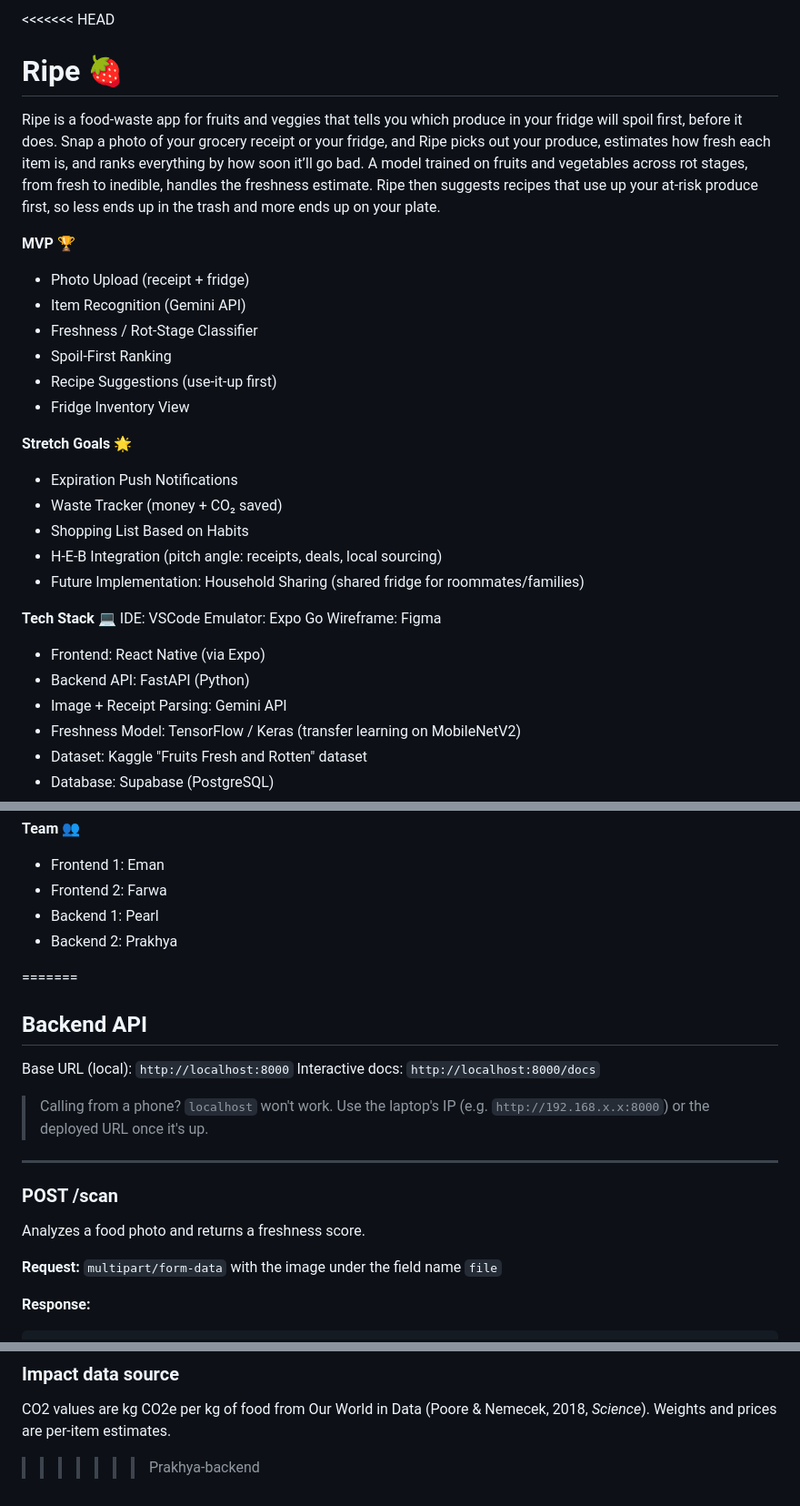
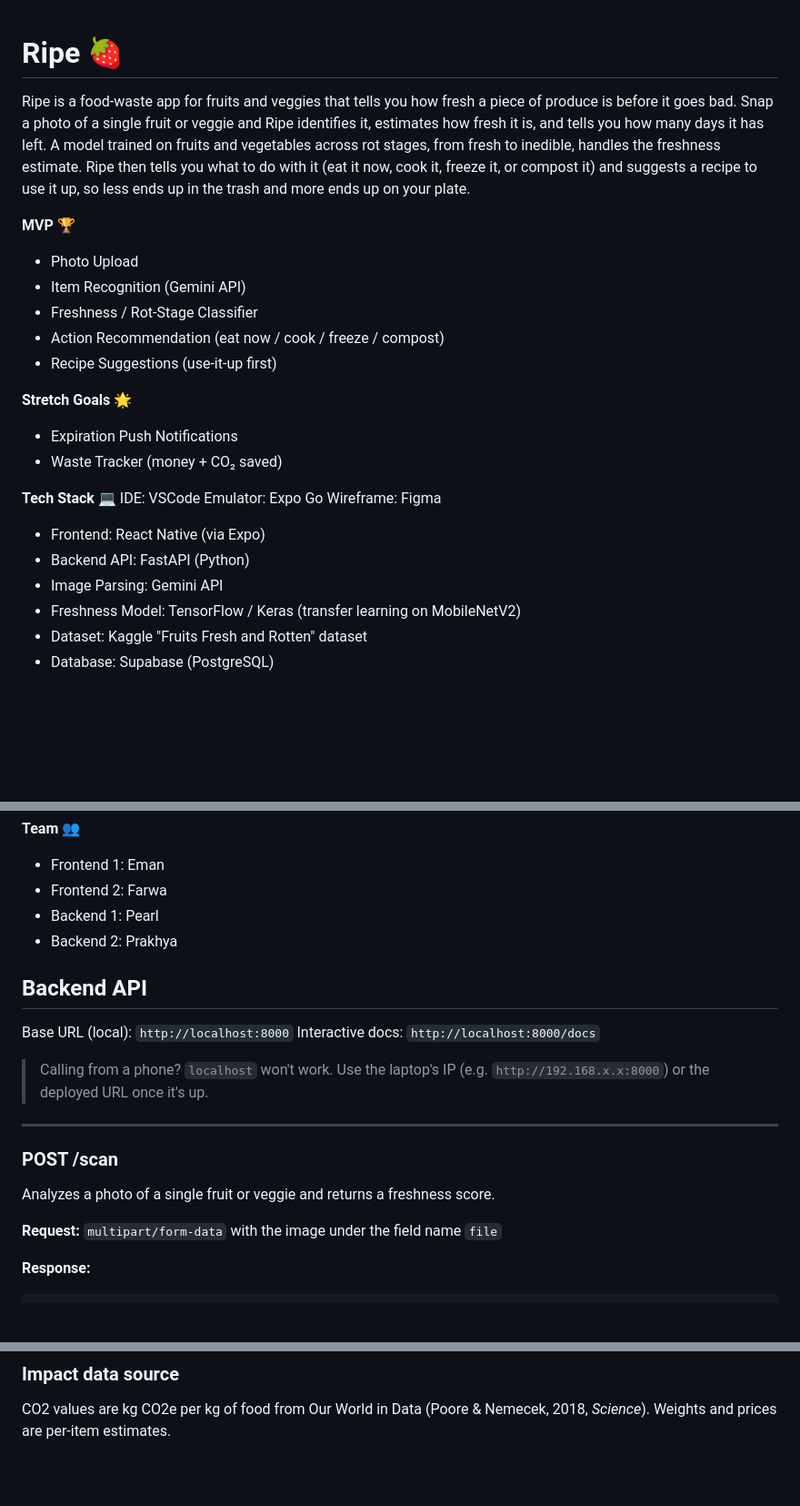
Before and after one commit to pearlwogu64/orion-26-hacks, a Markdown page: README.md, 3 parts joined by grey strips. Shown at 91% size. Drawn GitHub-style; blank space fills up the shorter version.

Commit message:
update README: single fruit/veggie scope

```diff
--- a/README.md
+++ b/README.md
@@ -1,22 +1,17 @@
-<<<<<<< HEAD
 # Ripe 🍓
 
-Ripe is a food-waste app for fruits and veggies that tells you which produce in your fridge will spoil first, before it does. Snap a photo of your grocery receipt or your fridge, and Ripe picks out your produce, estimates how fresh each item is, and ranks everything by how soon it’ll go bad. A model trained on fruits and vegetables across rot stages, from fresh to inedible, handles the freshness estimate. Ripe then suggests recipes that use up your at-risk produce first, so less ends up in the trash and more ends up on your plate.
+Ripe is a food-waste app for fruits and veggies that tells you how fresh a piece of produce is before it goes bad. Snap a photo of a single fruit or veggie and Ripe identifies it, estimates how fresh it is, and tells you how many days it has left. A model trained on fruits and vegetables across rot stages, from fresh to inedible, handles the freshness estimate. Ripe then tells you what to do with it (eat it now, cook it, freeze it, or compost it) and suggests a recipe to use it up, so less ends up in the trash and more ends up on your plate.
 
 **MVP 🏆**
-- Photo Upload (receipt + fridge)
+- Photo Upload
 - Item Recognition (Gemini API)
 - Freshness / Rot-Stage Classifier
-- Spoil-First Ranking
+- Action Recommendation (eat now / cook / freeze / compost)
 - Recipe Suggestions (use-it-up first)
-- Fridge Inventory View
 
 **Stretch Goals 🌟**
 - Expiration Push Notifications
 - Waste Tracker (money + CO₂ saved)
-- Shopping List Based on Habits
-- H-E-B Integration (pitch angle: receipts, deals, local sourcing)
-- Future Implementation: Household Sharing (shared fridge for roommates/families)
 
 **Tech Stack 💻**
 IDE: VSCode
@@ -25,7 +20,7 @@ Wireframe: Figma
 
 - Frontend: React Native (via Expo)
 - Backend API: FastAPI (Python)
-- Image + Receipt Parsing: Gemini API
+- Image Parsing: Gemini API
 - Freshness Model: TensorFlow / Keras (transfer learning on MobileNetV2)
 - Dataset: Kaggle "Fruits Fresh and Rotten" dataset
 - Database: Supabase (PostgreSQL)
@@ -44,7 +39,6 @@ Wireframe: Figma
 - Backend 1: Pearl
 - Backend 2: Prakhya
 
-=======
 ## Backend API
 
 Base URL (local): `http://localhost:8000`
@@ -55,7 +49,7 @@ Interactive docs: `http://localhost:8000/docs`
 ---
 
 ### POST /scan
-Analyzes a food photo and returns a freshness score.
+Analyzes a photo of a single fruit or veggie and returns a freshness score.
 
 **Request:** `multipart/form-data` with the image under the field name `file`
 
@@ -151,4 +145,3 @@ Totals reset when the server restarts.
 
 ### Impact data source
 CO2 values are kg CO2e per kg of food from Our World in Data (Poore & Nemecek, 2018, *Science*). Weights and prices are per-item estimates.
->>>>>>> Prakhya-backend
```
